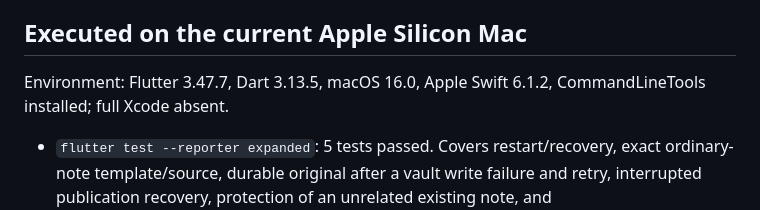
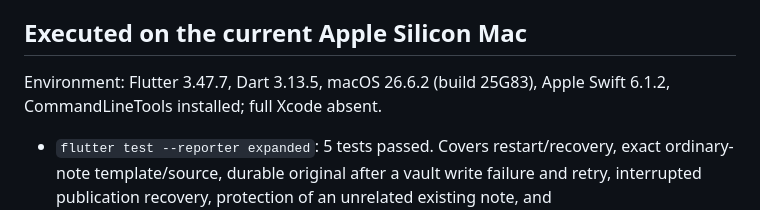
Before and after one commit to sesameoil13/note-agent, a Markdown page: docs/development/t01-validation.md, the part around the change. Rendered like a GitHub page.

Commit message:
docs: correct T01 validation host version

```diff
--- a/docs/development/t01-validation.md
+++ b/docs/development/t01-validation.md
@@ -12,7 +12,7 @@ The interruption test injects a process interruption at the file-system boundary
 
 ## Executed on the current Apple Silicon Mac
 
-Environment: Flutter 3.47.7, Dart 3.13.5, macOS 16.0, Apple Swift 6.1.2, CommandLineTools installed; full Xcode absent.
+Environment: Flutter 3.47.7, Dart 3.13.5, macOS 26.6.2 (build 25G83), Apple Swift 6.1.2, CommandLineTools installed; full Xcode absent.
 
 - `flutter test --reporter expanded`: 5 tests passed. Covers restart/recovery, exact ordinary-note template/source, durable original after a vault write failure and retry, interrupted publication recovery, protection of an unrelated existing note, and collection/list/detail/original viewing through the real workspace.
 - `flutter analyze`: passed with no issues.
```
